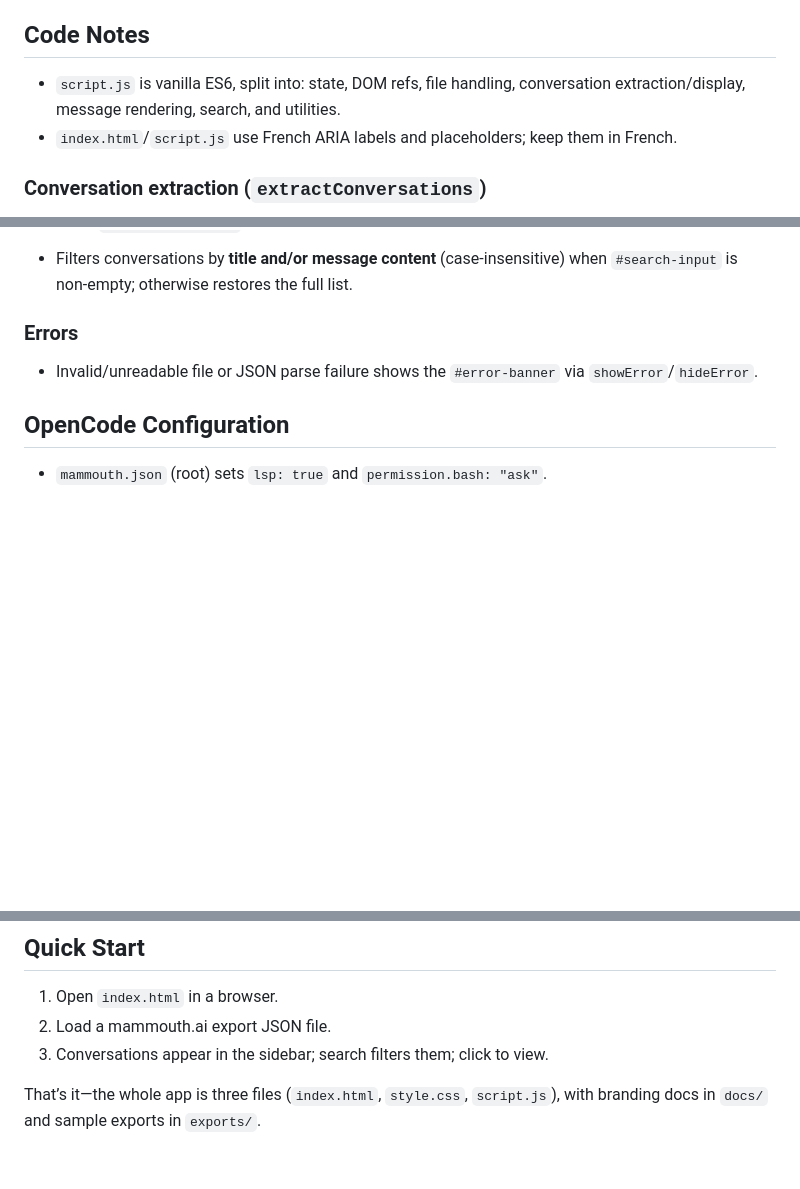
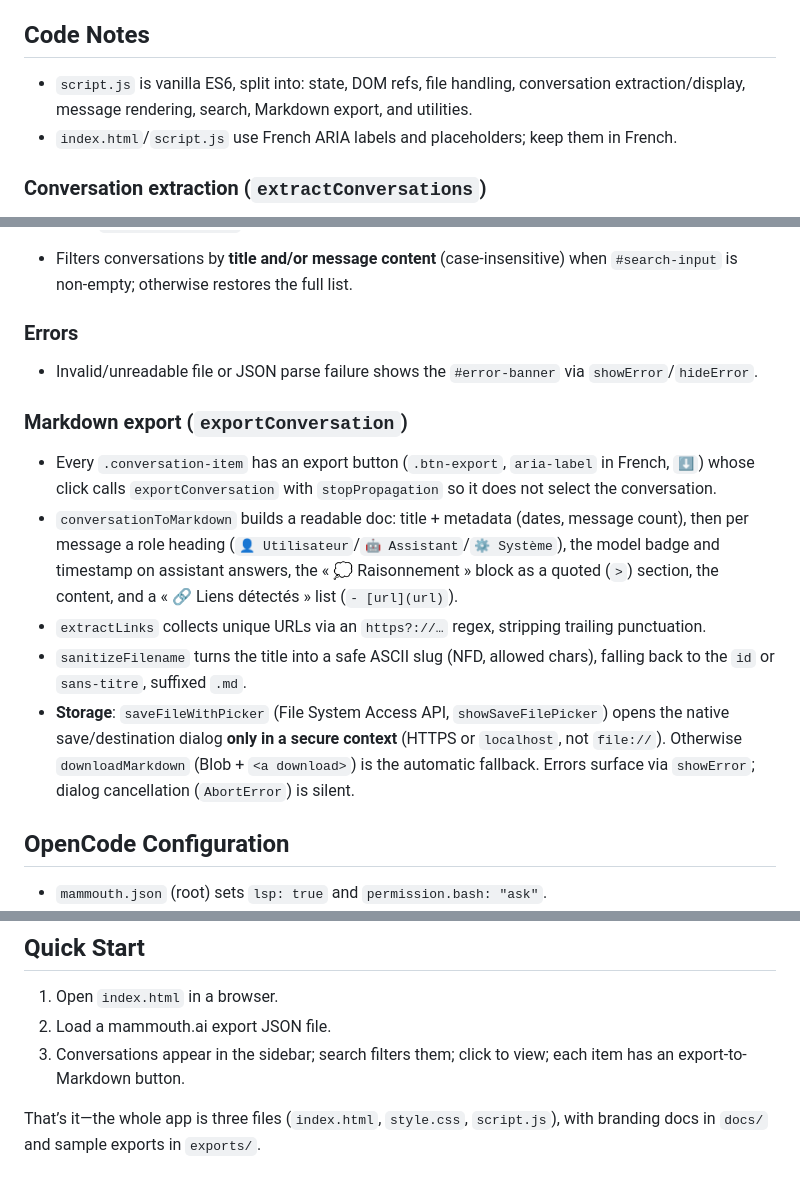
Before and after one commit to Cyrille-Q/mammouthai_reader, a Markdown page: AGENTS.md, 3 parts joined by grey strips. GitHub-like rendering; blank space fills up the shorter version.

Commit message:
Documenter l'export Markdown dans AGENTS.md
Description detaillee :
- Ajouter le module d'export Markdown dans la liste des
  sections de script.js dans AGENTS.md.
- Ajouter une sous-section 'Markdown export' decrivant le
  bouton .btn-export, la sortie de conversationToMarkdown,
  les helpers extractLinks et sanitizeFilename, ainsi que le
  stockage via saveFileWithPicker / downloadMarkdown
  (l'API File System Access requiert un contexte securise).
- Etendre les etapes du Quick Start pour mentionner le bouton
  d'export-to-Markdown de chaque conversation.

Impact fonctionnel :
- Changement documentaire uniquement, aucun comportement
  de l'application modifie.

```diff
--- a/AGENTS.md
+++ b/AGENTS.md
@@ -29,7 +29,7 @@ Compact instructions for OpenCode sessions. Focus on repo-specific details that
 
 ## Code Notes
 
-- `script.js` is vanilla ES6, split into: state, DOM refs, file handling, conversation extraction/display, message rendering, search, and utilities.
+- `script.js` is vanilla ES6, split into: state, DOM refs, file handling, conversation extraction/display, message rendering, search, Markdown export, and utilities.
 - `index.html`/`script.js` use French ARIA labels and placeholders; keep them in French.
 
 ### Conversation extraction (`extractConversations`)
@@ -58,6 +58,13 @@ Compact instructions for OpenCode sessions. Focus on repo-specific details that
 ### Errors
 - Invalid/unreadable file or JSON parse failure shows the `#error-banner` via `showError`/`hideError`.
 
+### Markdown export (`exportConversation`)
+- Every `.conversation-item` has an export button (`.btn-export`, `aria-label` in French, `⬇`) whose click calls `exportConversation` with `stopPropagation` so it does not select the conversation.
+- `conversationToMarkdown` builds a readable doc: title + metadata (dates, message count), then per message a role heading (`👤 Utilisateur`/`🤖 Assistant`/`⚙️ Système`), the model badge and timestamp on assistant answers, the « 💭 Raisonnement » block as a quoted (`>`) section, the content, and a « 🔗 Liens détectés » list (`- [url](url)`).
+- `extractLinks` collects unique URLs via an `https?://…` regex, stripping trailing punctuation.
+- `sanitizeFilename` turns the title into a safe ASCII slug (NFD, allowed chars), falling back to the `id` or `sans-titre`, suffixed `.md`.
+- **Storage**: `saveFileWithPicker` (File System Access API, `showSaveFilePicker`) opens the native save/destination dialog **only in a secure context** (HTTPS or `localhost`, not `file://`). Otherwise `downloadMarkdown` (Blob + `<a download>`) is the automatic fallback. Errors surface via `showError`; dialog cancellation (`AbortError`) is silent.
+
 ## OpenCode Configuration
 
 - `mammouth.json` (root) sets `lsp: true` and `permission.bash: "ask"`.
@@ -78,6 +85,6 @@ Compact instructions for OpenCode sessions. Focus on repo-specific details that
 
 1. Open `index.html` in a browser.
 2. Load a mammouth.ai export JSON file.
-3. Conversations appear in the sidebar; search filters them; click to view.
+3. Conversations appear in the sidebar; search filters them; click to view; each item has an export-to-Markdown button.
 
 That’s it—the whole app is three files (`index.html`, `style.css`, `script.js`), with branding docs in `docs/` and sample exports in `exports/`.
```
